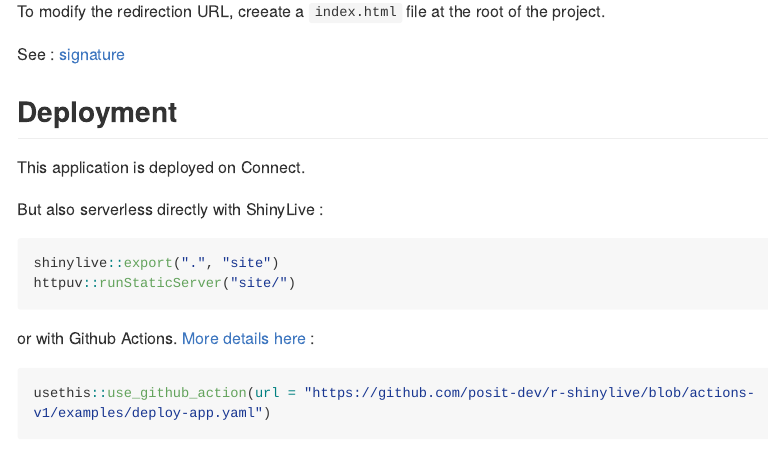
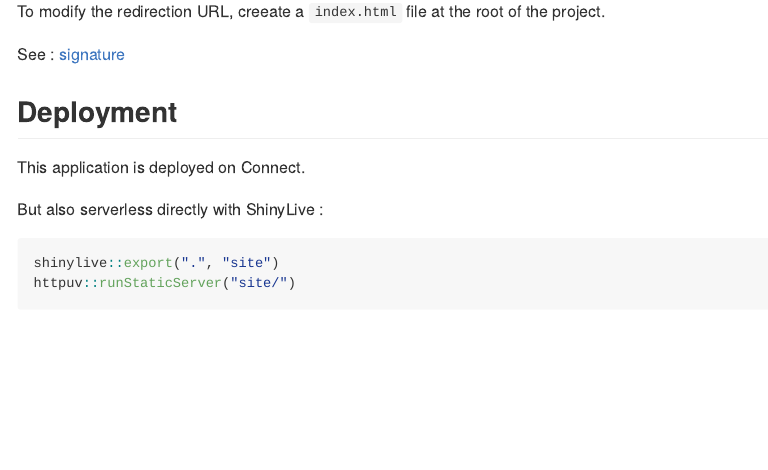
Before and after one commit to ThinkR-open/signature.r, an R Markdown document (README.Rmd): the page in a window 1100 px wide, from 1410 px down. The pictures show the output file README.md that the author committed with the source, drawn offline in the style of GitHub; long lines of code are wrapped; badge pictures from the web are left out.

Commit message:
doc: remove GitHub Actions deployment instructions from README files

````diff
--- a/README.Rmd
+++ b/README.Rmd
@@ -94,12 +94,6 @@ shinylive::export(".", "site")
 httpuv::runStaticServer("site/")
 ```
 
-or with Github Actions. [More details here](https://posit-dev.github.io/r-shinylive/#github-pages)  :
-
-```{r eval=FALSE}
-usethis::use_github_action(url = "https://github.com/posit-dev/r-shinylive/blob/actions-v1/examples/deploy-app.yaml")
-```
-
 ## You love this project?
 
 You love this project and would like to reuse it for your own needs?
````
Also changed, not shown: README.md.
